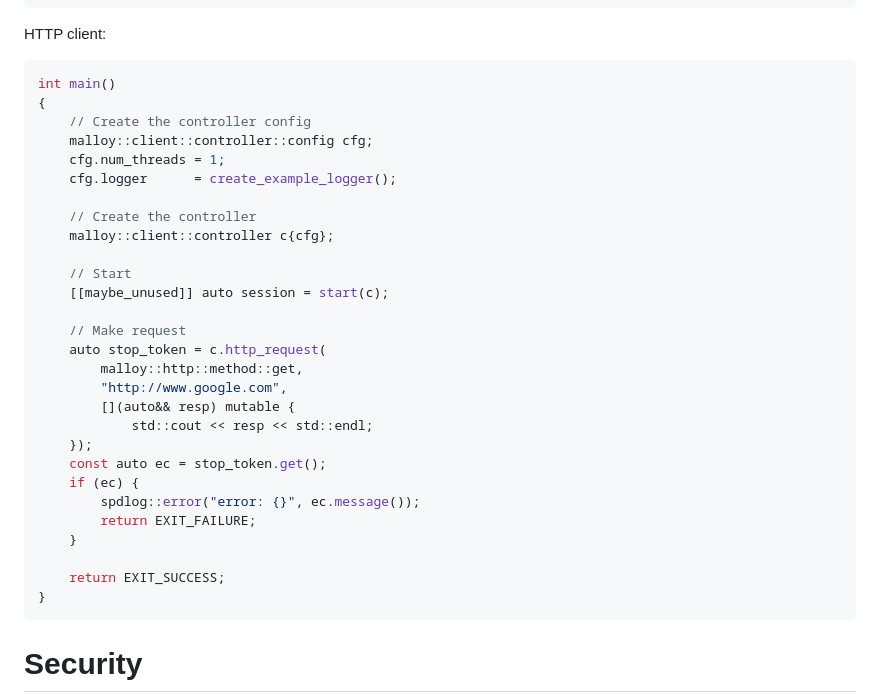
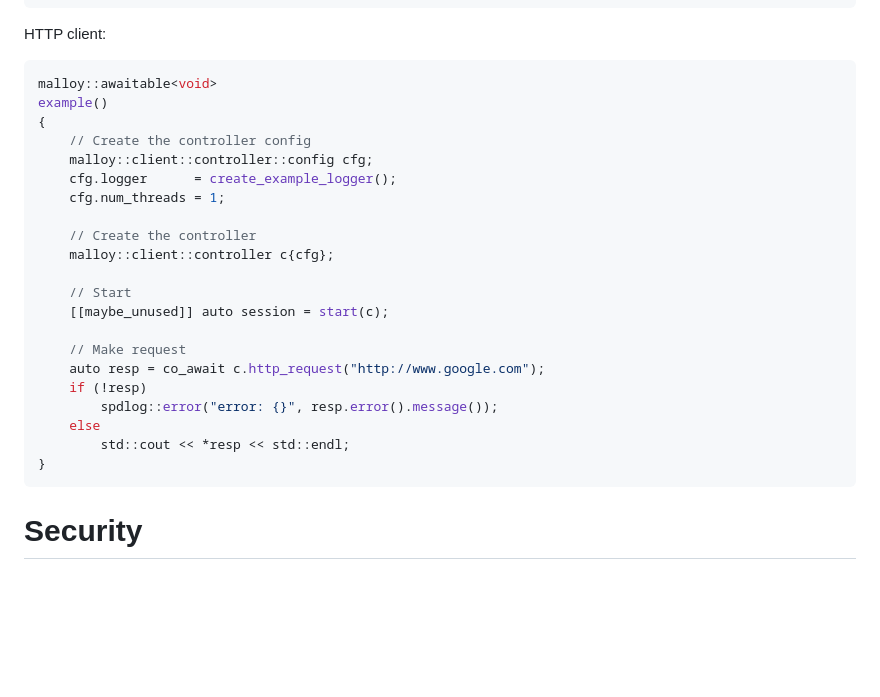
Before and after one commit to Tectu/malloy, a Markdown page: readme.md, the part around the change. Rendered like a GitHub page; blank space fills up the shorter version.

````diff
--- a/readme.md
+++ b/readme.md
@@ -144,12 +144,13 @@ int main()
 
 HTTP client:
 ```cpp
-int main()
+malloy::awaitable<void>
+example()
 {
     // Create the controller config
     malloy::client::controller::config cfg;
+    cfg.logger      = create_example_logger();
     cfg.num_threads = 1;
-    cfg.logger      = create_example_logger();
 
     // Create the controller
     malloy::client::controller c{cfg};
@@ -158,19 +159,11 @@ int main()
     [[maybe_unused]] auto session = start(c);
 
     // Make request
-    auto stop_token = c.http_request(
-        malloy::http::method::get,
-        "http://www.google.com",
-        [](auto&& resp) mutable {
-            std::cout << resp << std::endl;
-    });
-    const auto ec = stop_token.get();
-    if (ec) {
-        spdlog::error("error: {}", ec.message());
-        return EXIT_FAILURE;
-    }
-
-    return EXIT_SUCCESS;
+    auto resp = co_await c.http_request("http://www.google.com");
+    if (!resp)
+        spdlog::error("error: {}", resp.error().message());
+    else
+        std::cout << *resp << std::endl;
 }
 ```
 
````
